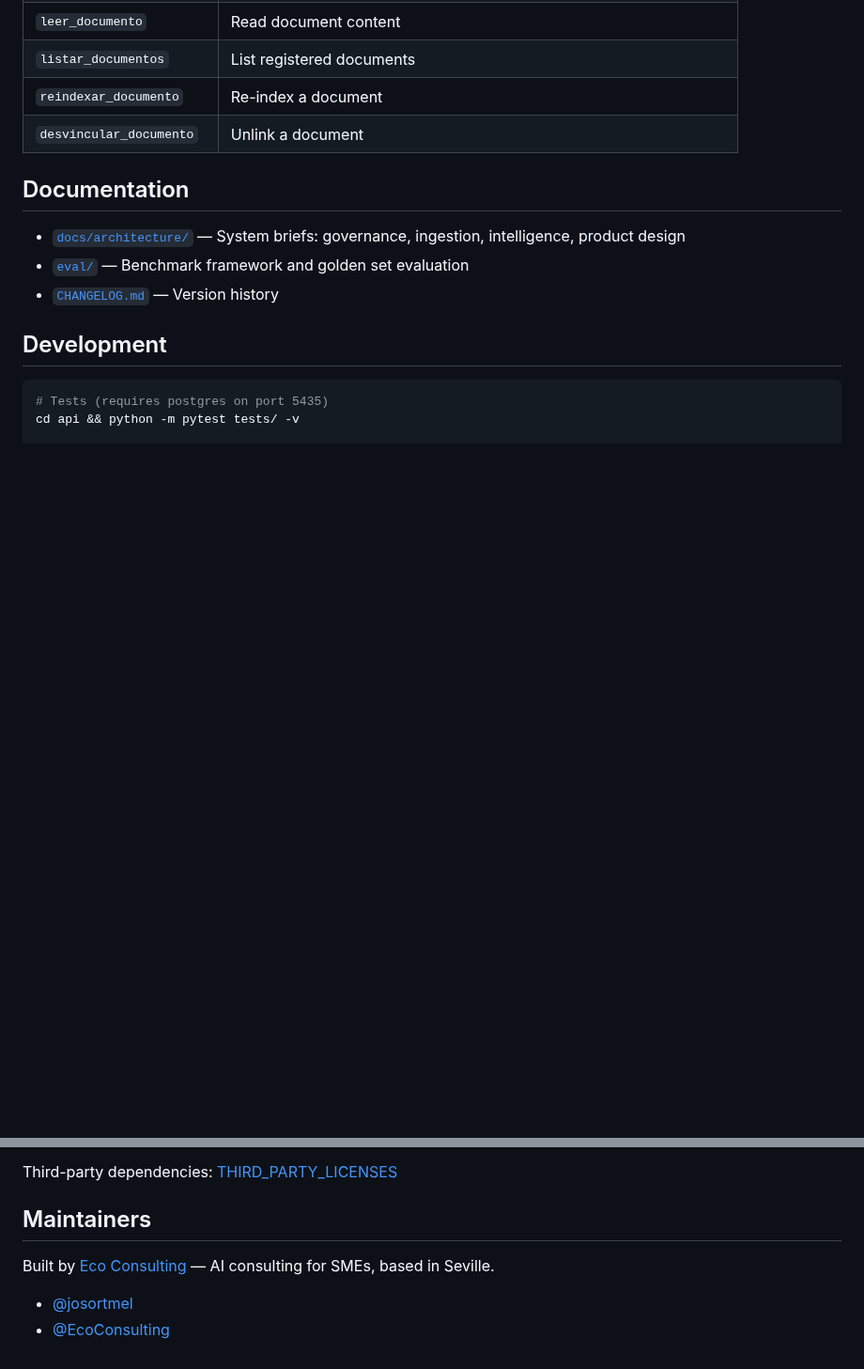
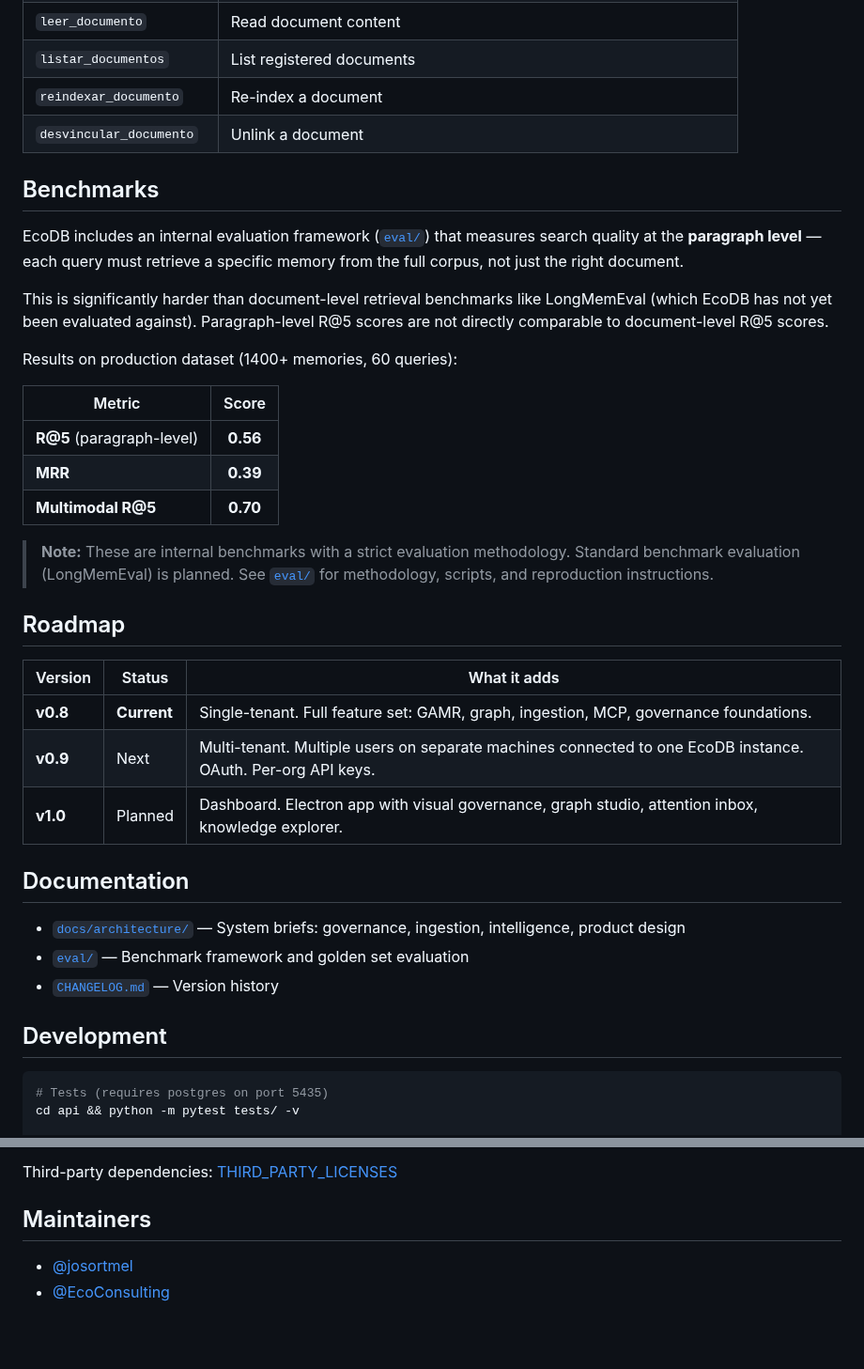
Before and after one commit to josortmel/EcoDB, a Markdown page: README.md, 2 parts joined by grey strips. Shown at 94% size. Drawn GitHub-style; blank space fills up the shorter version.

```diff
--- a/README.md
+++ b/README.md
@@ -192,6 +206,30 @@ Connect any MCP-compatible client:
 | `reindexar_documento` | Re-index a document |
 | `desvincular_documento` | Unlink a document |
 
+## Benchmarks
+
+EcoDB includes an internal evaluation framework ([`eval/`](eval/)) that measures search quality at the **paragraph level** — each query must retrieve a specific memory from the full corpus, not just the right document.
+
+This is significantly harder than document-level retrieval benchmarks like LongMemEval (which EcoDB has not yet been evaluated against). Paragraph-level R@5 scores are not directly comparable to document-level R@5 scores.
+
+Results on production dataset (1400+ memories, 60 queries):
+
+| Metric | Score |
+|--------|:-----:|
+| **R@5** (paragraph-level) | **0.56** |
+| **MRR** | **0.39** |
+| **Multimodal R@5** | **0.70** |
+
+> **Note:** These are internal benchmarks with a strict evaluation methodology. Standard benchmark evaluation (LongMemEval) is planned. See [`eval/`](eval/) for methodology, scripts, and reproduction instructions.
+
+## Roadmap
+
+| Version | Status | What it adds |
+|---------|--------|-------------|
+| **v0.8** | **Current** | Single-tenant. Full feature set: GAMR, graph, ingestion, MCP, governance foundations. |
+| **v0.9** | Next | Multi-tenant. Multiple users on separate machines connected to one EcoDB instance. OAuth. Per-org API keys. |
+| **v1.0** | Planned | Dashboard. Electron app with visual governance, graph studio, attention inbox, knowledge explorer. |
+
 ## Documentation
 
 - [`docs/architecture/`](docs/architecture/) — System briefs: governance, ingestion, intelligence, product design
@@ -220,7 +258,5 @@ Third-party dependencies: [THIRD_PARTY_LICENSES](THIRD_PARTY_LICENSES)
 
 ## Maintainers
 
-Built by [Eco Consulting](https://ecoconsultingia.com) — AI consulting for SMEs, based in Seville.
-
 - [@josortmel](https://github.com/josortmel)
 - [@EcoConsulting](https://github.com/EcoConsulting)
```
Also changed, not shown: other parts of README.md (+44 -30 lines), docs/images/architecture.png (added), docs/images/gamr-pipeline.png (added), docs/images/governance.png (added), 1 other file.
